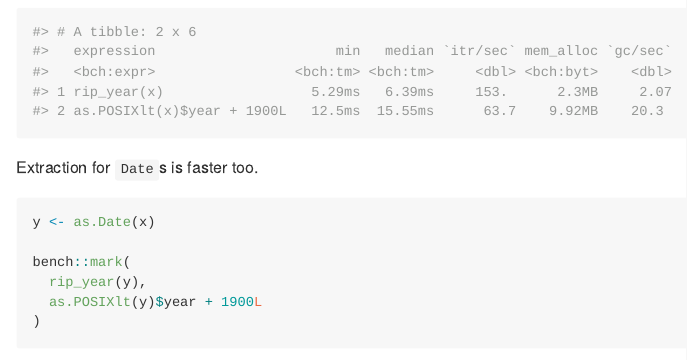
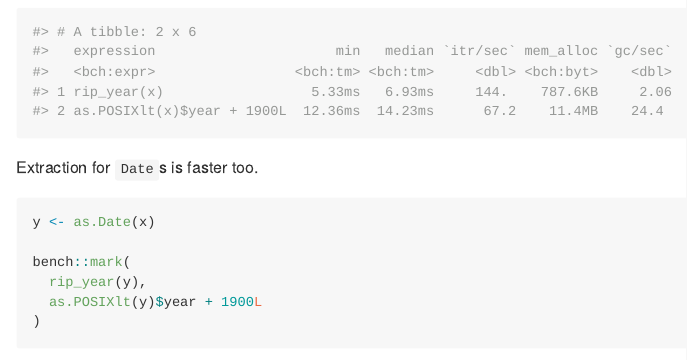
Before and after one commit to DavisVaughan/timerip, an R Markdown document (README.Rmd): the page in a window 1100 px wide, from 740 px down. The pictures show the output file README.md that the author committed with the source, drawn offline in the style of GitHub; badge pictures from the web are left out.

Commit message:
README timings didn't seem to be quite right

````diff
--- a/README.Rmd
+++ b/README.Rmd
@@ -53,8 +53,8 @@ bench::mark(
 #> # A tibble: 2 x 6
 #>   expression                      min   median `itr/sec` mem_alloc `gc/sec`
 #>   <bch:expr>                 <bch:tm> <bch:tm>     <dbl> <bch:byt>    <dbl>
-#> 1 rip_year(x)                  5.29ms   6.39ms     153.      2.3MB     2.07
-#> 2 as.POSIXlt(x)$year + 1900L   12.5ms  15.55ms      63.7    9.92MB    20.3
+#> 1 rip_year(x)                  5.33ms   6.93ms     144.    787.6KB     2.06
+#> 2 as.POSIXlt(x)$year + 1900L  12.36ms  14.23ms      67.2    11.4MB    24.4
 ```
 
 Extraction for `Date`s is faster too.
````
Also changed, not shown: README.md.
